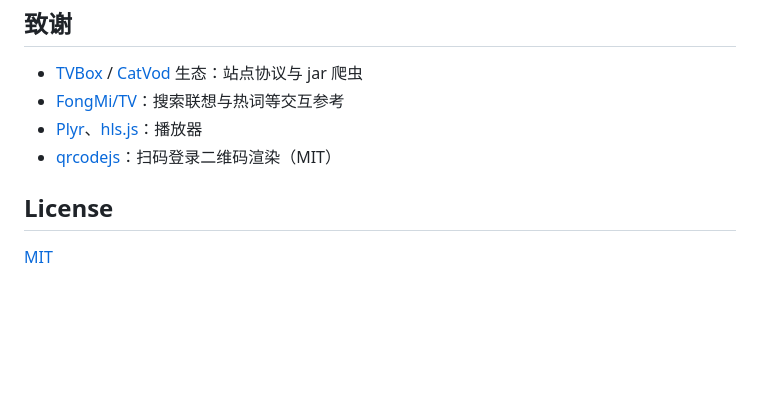
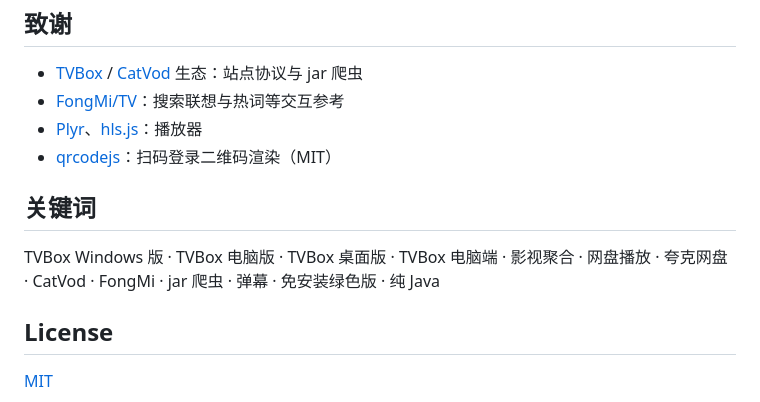
Before and after one commit to Hululu007/FlyTV, a Markdown page: README.md, the part around one of its changes. Drawn GitHub-style; blank space fills up the shorter version.

Commit message:
docs: emphasize TVBox Windows edition (badges, keywords)

```diff
--- a/README.md
+++ b/README.md
@@ -134,6 +138,10 @@ jlink --add-modules java.base,java.desktop,java.logging,java.net.http,java.scrip
 - [Plyr](https://github.com/sampotts/plyr)、[hls.js](https://github.com/video-dev/hls.js)：播放器
 - [qrcodejs](https://github.com/davidshimjs/qrcodejs)：扫码登录二维码渲染（MIT）
 
+## 关键词
+
+TVBox Windows 版 · TVBox 电脑版 · TVBox 桌面版 · TVBox 电脑端 · 影视聚合 · 网盘播放 · 夸克网盘 · CatVod · FongMi · jar 爬虫 · 弹幕 · 免安装绿色版 · 纯 Java
+
 ## License
 
 [MIT](LICENSE)
```
Also changed, not shown: other parts of README.md (+5 -1 lines).
